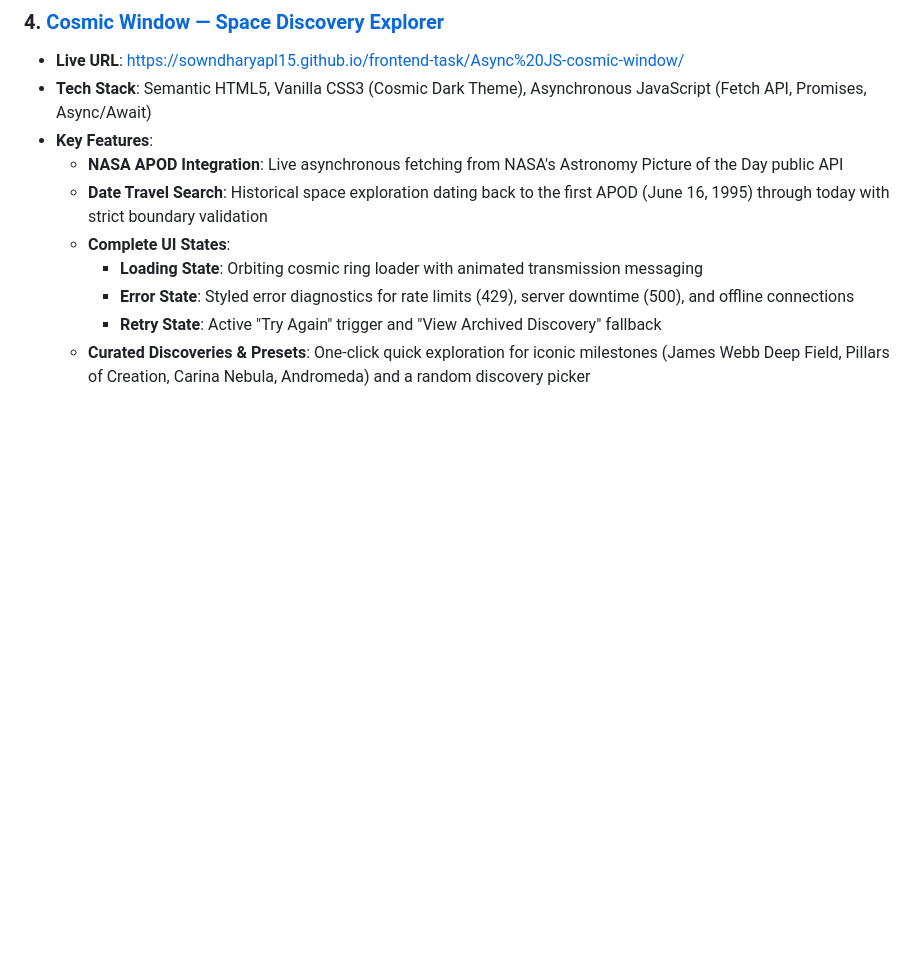
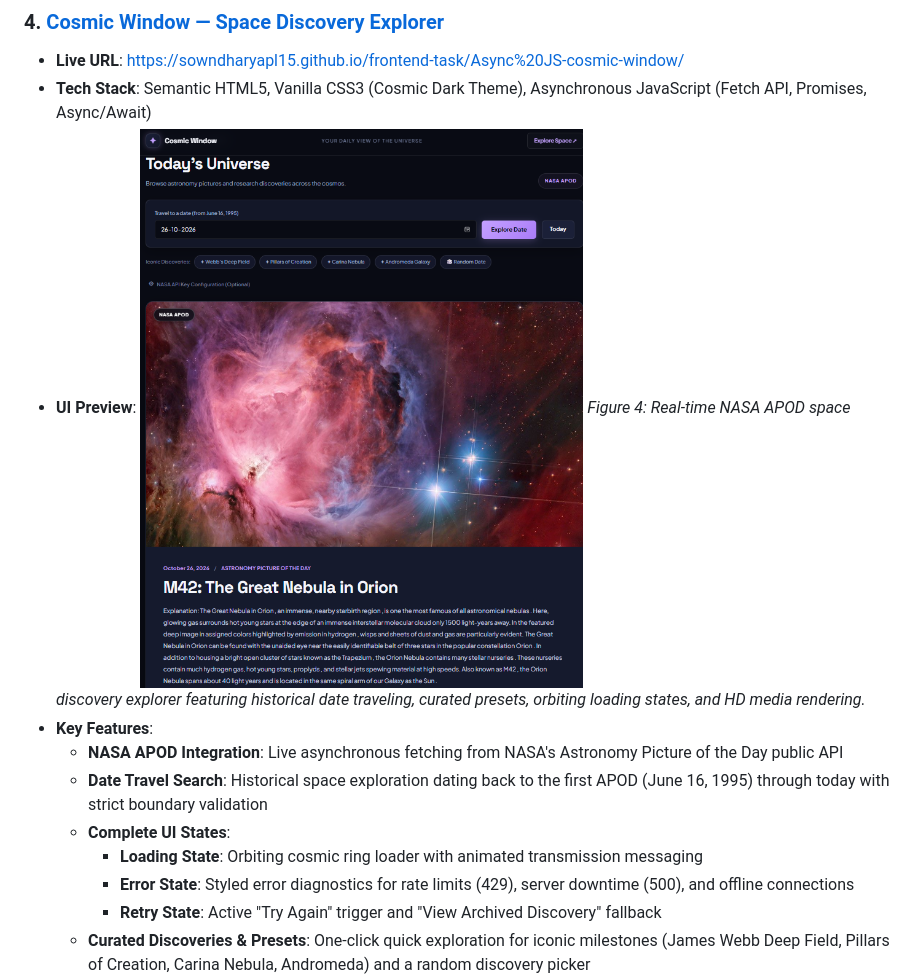
Before and after one commit to SowndharyaPL15/frontend-task, a Markdown page: README.md, the part around one of its changes. Drawn GitHub-style; blank space fills up the shorter version.

```diff
--- a/README.md
+++ b/README.md
@@ -83,6 +104,9 @@ frontend-task/
 ### 4. [Cosmic Window — Space Discovery Explorer](./Async%20JS-cosmic-window/)
 - **Live URL**: [https://sowndharyapl15.github.io/frontend-task/Async%20JS-cosmic-window/](https://sowndharyapl15.github.io/frontend-task/Async%20JS-cosmic-window/)
 - **Tech Stack**: Semantic HTML5, Vanilla CSS3 (Cosmic Dark Theme), Asynchronous JavaScript (Fetch API, Promises, Async/Await)
+- **UI Preview**:
+  ![Cosmic Window Space Discovery Explorer Preview](./Async%20JS-cosmic-window/Screenshot.png)
+  *Figure 4: Real-time NASA APOD space discovery explorer featuring historical date traveling, curated presets, orbiting loading states, and HD media rendering.*
 - **Key Features**:
   - **NASA APOD Integration**: Live asynchronous fetching from NASA's Astronomy Picture of the Day public API
   - **Date Travel Search**: Historical space exploration dating back to the first APOD (June 16, 1995) through today with strict boundary validation
```
Also changed, not shown: other parts of README.md (+34 -7 lines).
